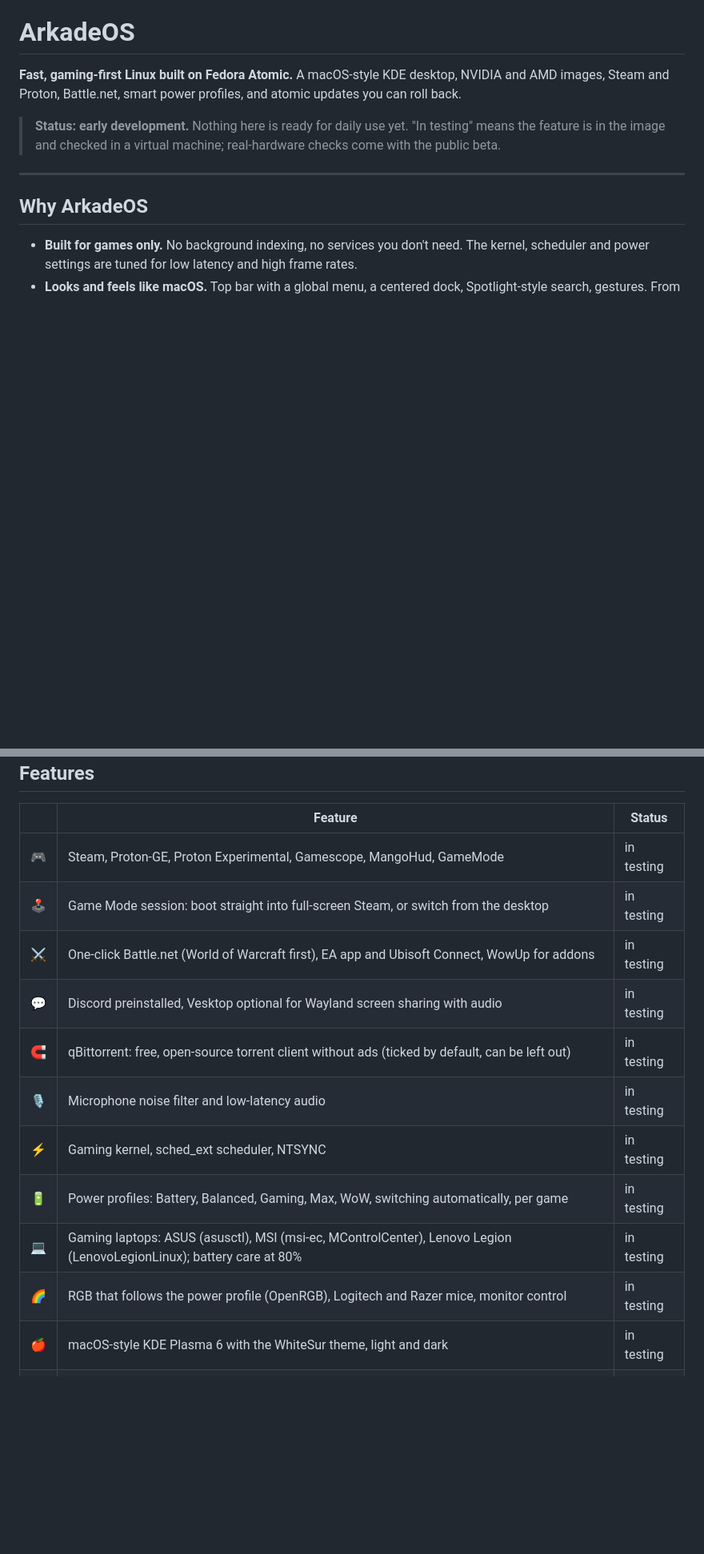
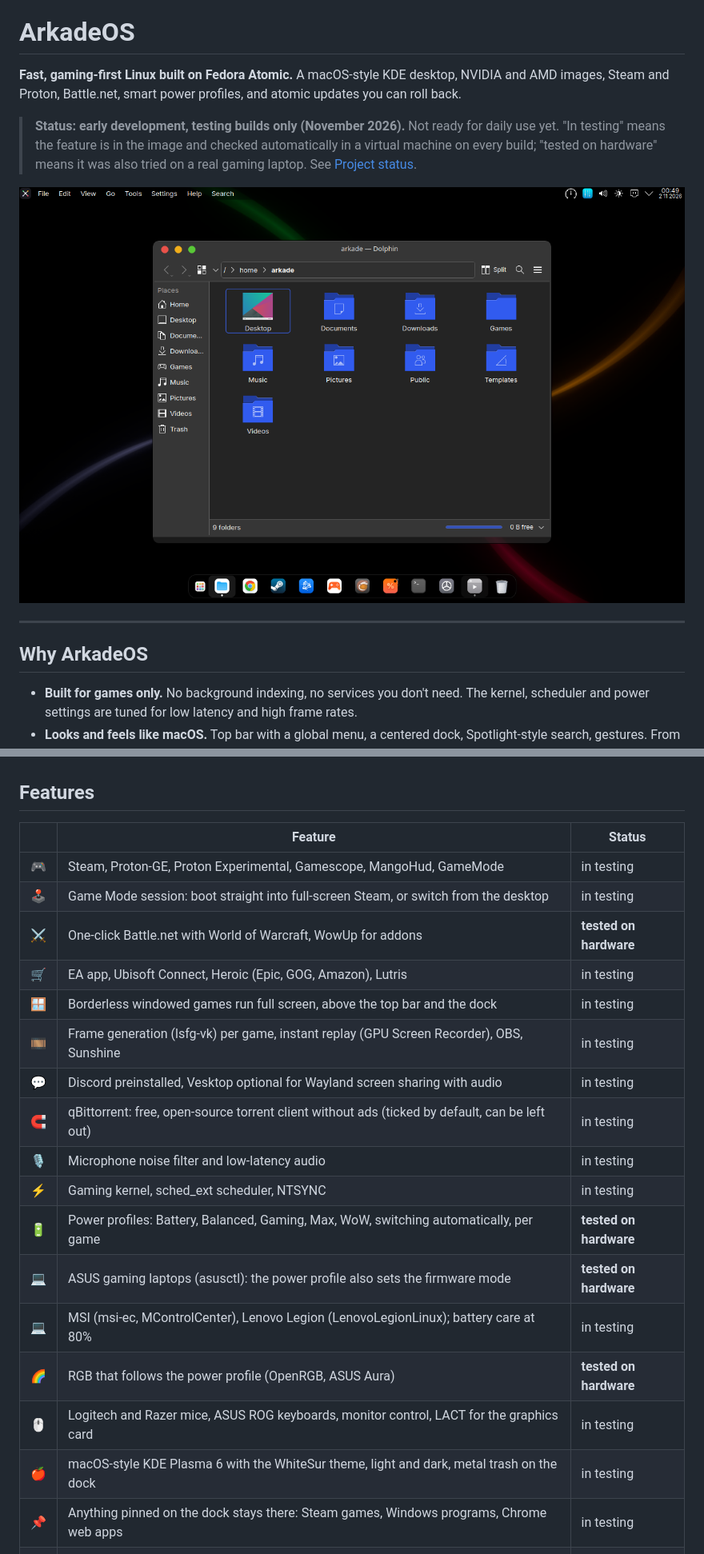
Before and after one commit to tenarkhq/ArkadeOS, a Markdown page: README.md, 2 parts joined by grey strips. Shown at 80% size. Drawn GitHub-style; pictures changed too: art/screenshots/desktop-dark.png (added); blank space fills up the shorter version.

```diff
--- a/README.md
+++ b/README.md
@@ -3,7 +3,9 @@
 **Fast, gaming-first Linux built on Fedora Atomic.**
 A macOS-style KDE desktop, NVIDIA and AMD images, Steam and Proton, Battle.net, smart power profiles, and atomic updates you can roll back.
 
-> **Status: early development.** Nothing here is ready for daily use yet. "In testing" means the feature is in the image and checked in a virtual machine; real-hardware checks come with the public beta.
+> **Status: early development, testing builds only (November 2026).** Not ready for daily use yet. "In testing" means the feature is in the image and checked automatically in a virtual machine on every build; "tested on hardware" means it was also tried on a real gaming laptop. See [Project status](#project-status).
+
+![ArkadeOS desktop, dark look](art/screenshots/desktop-dark.png)
 
 ---
 
@@ -20,15 +22,21 @@ A macOS-style KDE desktop, NVIDIA and AMD images, Steam and Proton, Battle.net,
 |---|---|---|
 | 🎮 | Steam, Proton-GE, Proton Experimental, Gamescope, MangoHud, GameMode | in testing |
 | 🕹️ | Game Mode session: boot straight into full-screen Steam, or switch from the desktop | in testing |
-| ⚔️ | One-click Battle.net (World of Warcraft first), EA app and Ubisoft Connect, WowUp for addons | in testing |
+| ⚔️ | One-click Battle.net with World of Warcraft, WowUp for addons | **tested on hardware** |
+| 🛒 | EA app, Ubisoft Connect, Heroic (Epic, GOG, Amazon), Lutris | in testing |
+| 🪟 | Borderless windowed games run full screen, above the top bar and the dock | in testing |
+| 🎞️ | Frame generation (lsfg-vk) per game, instant replay (GPU Screen Recorder), OBS, Sunshine | in testing |
 | 💬 | Discord preinstalled, Vesktop optional for Wayland screen sharing with audio | in testing |
 | 🧲 | qBittorrent: free, open-source torrent client without ads (ticked by default, can be left out) | in testing |
 | 🎙️ | Microphone noise filter and low-latency audio | in testing |
 | ⚡ | Gaming kernel, sched_ext scheduler, NTSYNC | in testing |
-| 🔋 | Power profiles: Battery, Balanced, Gaming, Max, WoW, switching automatically, per game | in testing |
-| 💻 | Gaming laptops: ASUS (asusctl), MSI (msi-ec, MControlCenter), Lenovo Legion (LenovoLegionLinux); battery care at 80% | in testing |
-| 🌈 | RGB that follows the power profile (OpenRGB), Logitech and Razer mice, monitor control | in testing |
-| 🍎 | macOS-style KDE Plasma 6 with the WhiteSur theme, light and dark | in testing |
+| 🔋 | Power profiles: Battery, Balanced, Gaming, Max, WoW, switching automatically, per game | **tested on hardware** |
+| 💻 | ASUS gaming laptops (asusctl): the power profile also sets the firmware mode | **tested on hardware** |
+| 💻 | MSI (msi-ec, MControlCenter), Lenovo Legion (LenovoLegionLinux); battery care at 80% | in testing |
+| 🌈 | RGB that follows the power profile (OpenRGB, ASUS Aura) | **tested on hardware** |
+| 🖱️ | Logitech and Razer mice, ASUS ROG keyboards, monitor control, LACT for the graphics card | in testing |
+| 🍎 | macOS-style KDE Plasma 6 with the WhiteSur theme, light and dark, metal trash on the dock | in testing |
+| 📌 | Anything pinned on the dock stays there: Steam games, Windows programs, Chrome web apps | in testing |
 | 🧩 | ArkadeOS Portal: pick apps at first login, add or remove anything later | in testing |
 | 🤖 | Optional AI pack: local models (Ollama, Open WebUI) sized to your GPU, AI command-line tools | in testing |
 | 🔄 | Atomic image updates with rollback, builds of the last 90 days, factory reset that keeps your files | in testing |
```
Also changed, not shown: other parts of README.md (+47 -5 lines), art/screenshots/desktop-light.png (added), art/screenshots/login.png (added), art/screenshots/portal.png (added), art/screenshots/settings.png (added).
